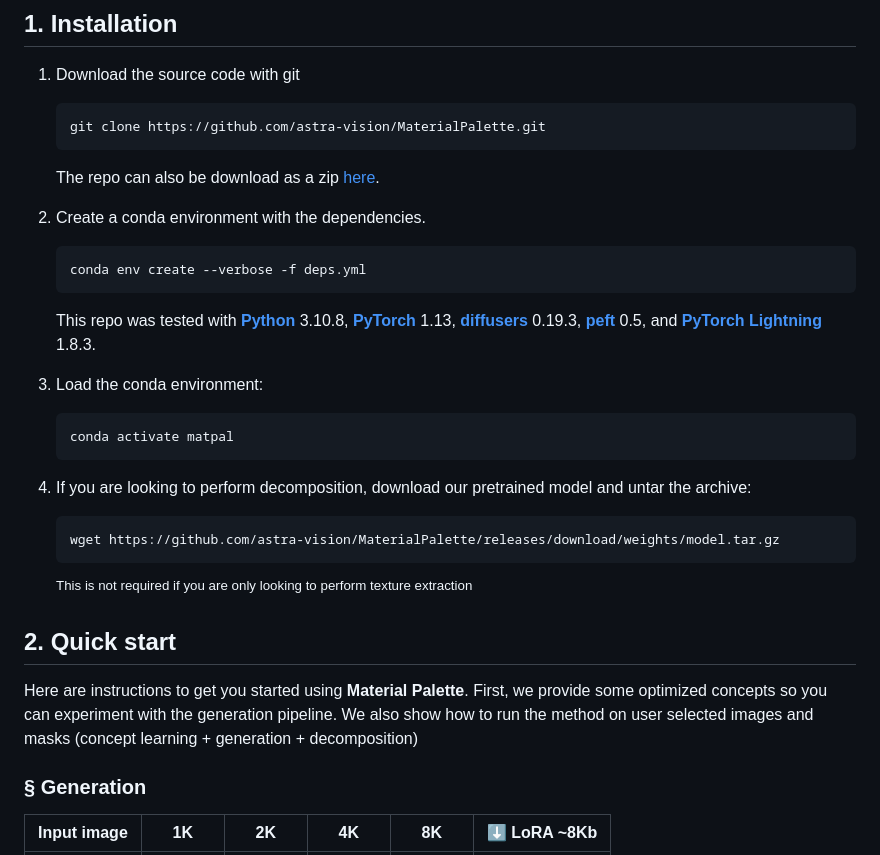
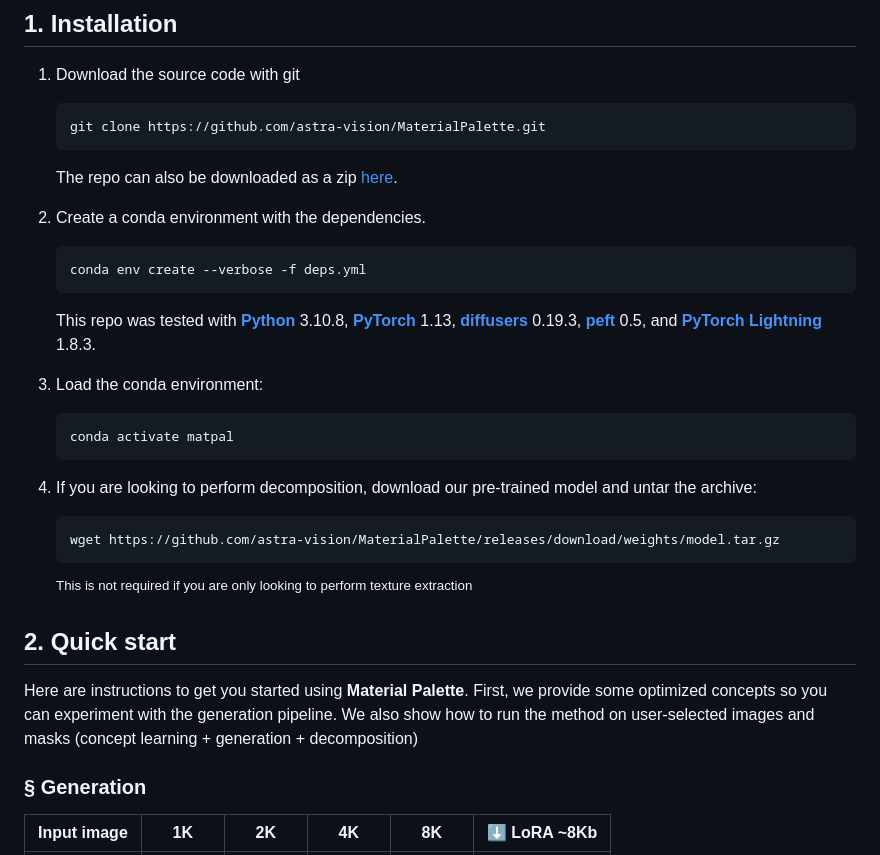
Before and after one commit to astra-vision/MaterialPalette, a Markdown page: README.md, the part around one of its changes. Drawn GitHub-style.

````diff
--- a/README.md
+++ b/README.md
@@ -61,7 +61,7 @@ This is the official repository of [**Material Palette**](https://astra-vision.g
     ```
     git clone https://github.com/astra-vision/MaterialPalette.git
     ```
-    The repo can also be download as a zip [here](https://github.com/astra-vision/MaterialPalette/archive/refs/heads/master.zip).
+    The repo can also be downloaded as a zip [here](https://github.com/astra-vision/MaterialPalette/archive/refs/heads/master.zip).
 
  2. Create a conda environment with the dependencies.
     ```
@@ -74,7 +74,7 @@ This is the official repository of [**Material Palette**](https://astra-vision.g
     conda activate matpal
     ```
 
- 4. If you are looking to perform decomposition, download our pretrained model and untar the archive:
+ 4. If you are looking to perform decomposition, download our pre-trained model and untar the archive:
     ```
     wget https://github.com/astra-vision/MaterialPalette/releases/download/weights/model.tar.gz
     ```
@@ -88,7 +88,7 @@ python capture/data/download.py outdir
 
 ## 2. Quick start
 
-Here are instructions to get you started using **Material Palette**. First, we provide some optimized concepts so you can experiment with the generation pipeline. We also show how to run the method on user selected images and masks (concept learning + generation + decomposition)
+Here are instructions to get you started using **Material Palette**. First, we provide some optimized concepts so you can experiment with the generation pipeline. We also show how to run the method on user-selected images and masks (concept learning + generation + decomposition)
 
 ### § Generation
 
````
Also changed, not shown: other parts of README.md (+15 -15 lines).
